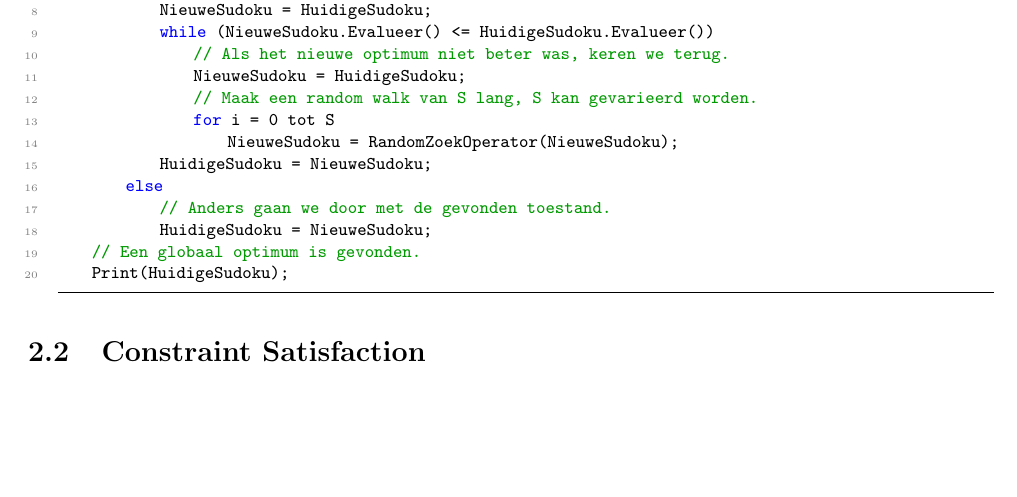
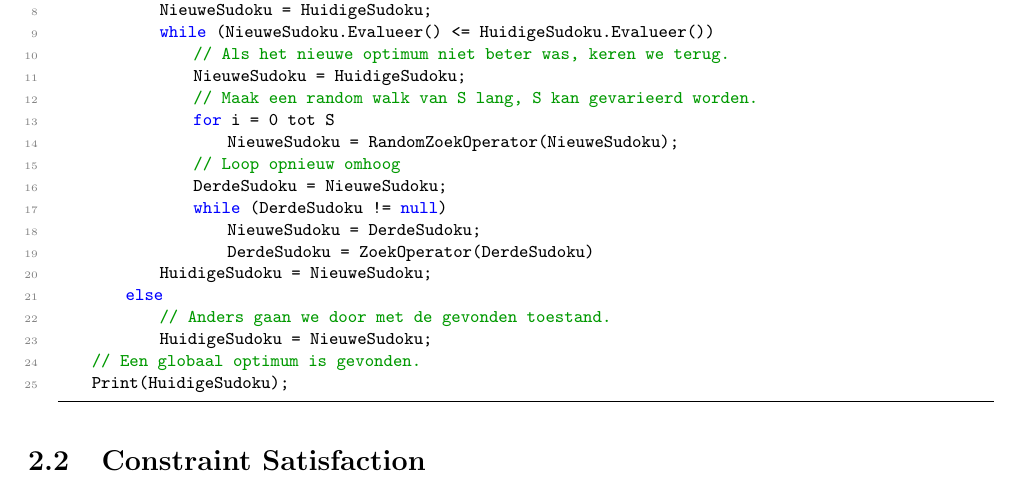
Before and after one commit to RoelBrouwer/Computationele_Intelligentie, a LaTeX document (verslag.tex): part of page 6 of 24, cut so that both start at the same text, the shorter picture padded with empty space. Compiled offline with pdfLaTeX.

Commit message:
Verslag update

```diff
--- a/verslag.tex
+++ b/verslag.tex
@@ -245,6 +245,11 @@ IteratedLocalSearch (HuidigeSudoku)
 				// Maak een random walk van S lang, S kan gevarieerd worden.
 				for i = 0 tot S
 					NieuweSudoku = RandomZoekOperator(NieuweSudoku);
+				// Loop opnieuw omhoog
+				DerdeSudoku = NieuweSudoku;
+				while (DerdeSudoku != null)
+					NieuweSudoku = DerdeSudoku;
+					DerdeSudoku = ZoekOperator(DerdeSudoku)
 			HuidigeSudoku = NieuweSudoku;
 		else
 			// Anders gaan we door met de gevonden toestand.
```
Also changed, not shown: verslag.pdf, 1 other file.
